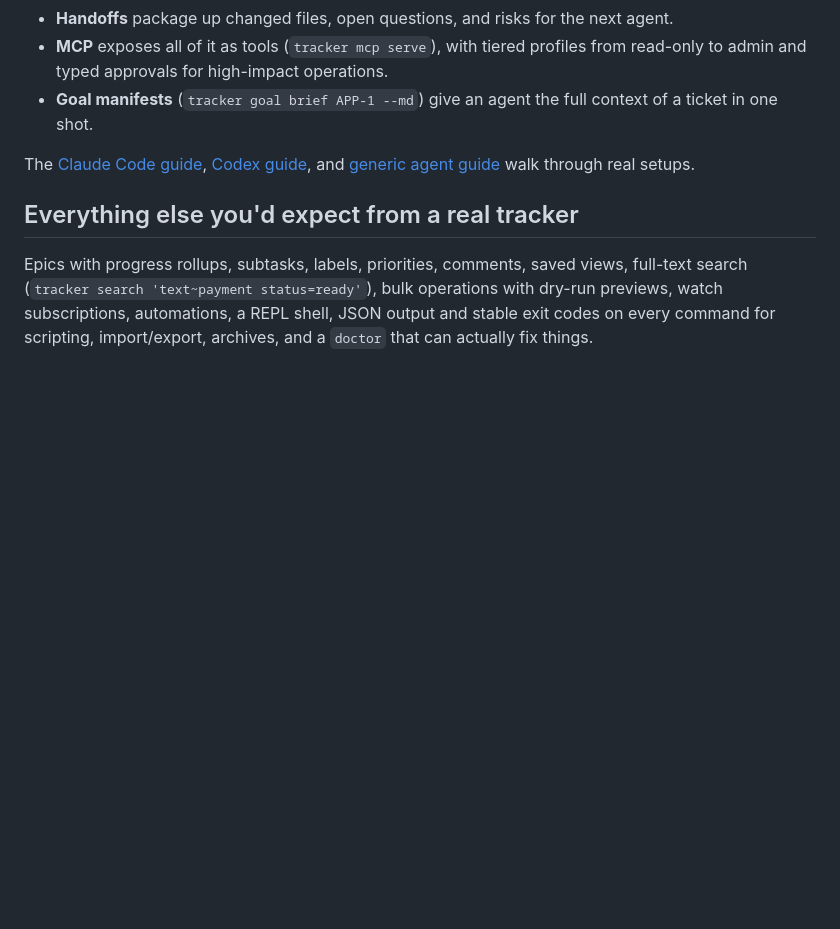
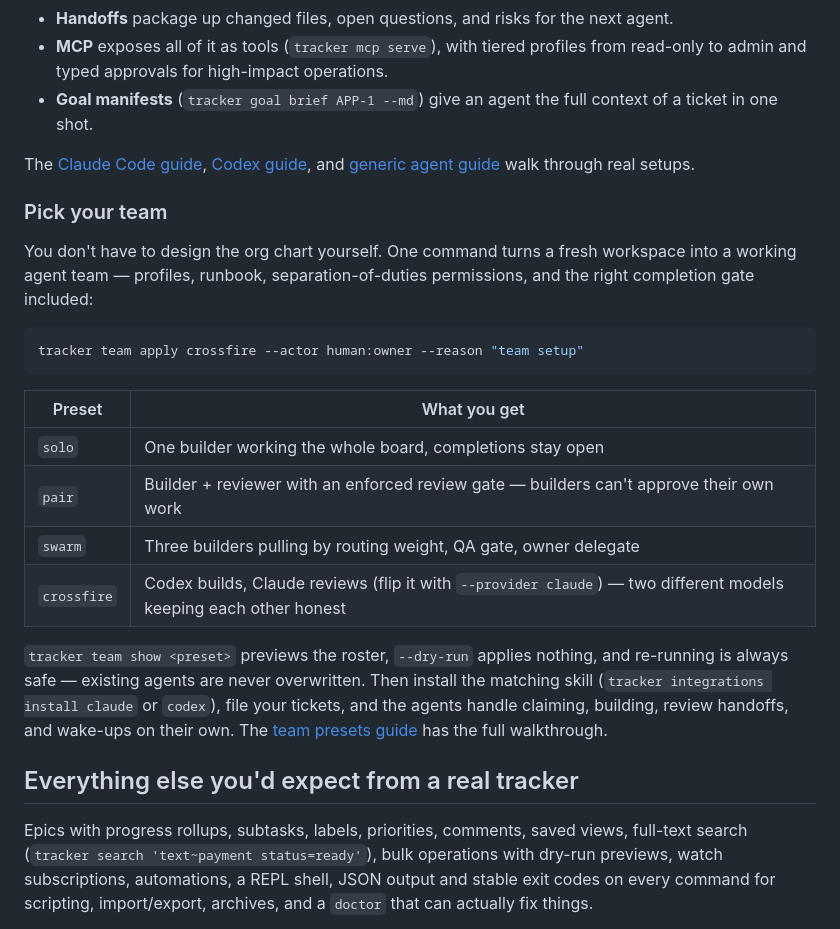
Before and after one commit to myrrazor/atlas-tasker, a Markdown page: README.md, the part around the change. GitHub-like rendering; blank space fills up the shorter version.

Commit message:
docs: pick-your-team section and team presets guide

````diff
--- a/README.md
+++ b/README.md
@@ -82,6 +82,23 @@ Around that core, agents get the full delivery loop:
 
 The [Claude Code guide](docs/guides/claude-code.md), [Codex guide](docs/guides/codex.md), and [generic agent guide](docs/guides/generic-agent.md) walk through real setups.
 
+### Pick your team
+
+You don't have to design the org chart yourself. One command turns a fresh workspace into a working agent team — profiles, runbook, separation-of-duties permissions, and the right completion gate included:
+
+```bash
+tracker team apply crossfire --actor human:owner --reason "team setup"
+```
+
+| Preset | What you get |
+|---|---|
+| `solo` | One builder working the whole board, completions stay open |
+| `pair` | Builder + reviewer with an enforced review gate — builders can't approve their own work |
+| `swarm` | Three builders pulling by routing weight, QA gate, owner delegate |
+| `crossfire` | Codex builds, Claude reviews (flip it with `--provider claude`) — two different models keeping each other honest |
+
+`tracker team show <preset>` previews the roster, `--dry-run` applies nothing, and re-running is always safe — existing agents are never overwritten. Then install the matching skill (`tracker integrations install claude` or `codex`), file your tickets, and the agents handle claiming, building, review handoffs, and wake-ups on their own. The [team presets guide](docs/guides/team-presets.md) has the full walkthrough.
+
 ## Everything else you'd expect from a real tracker
 
 Epics with progress rollups, subtasks, labels, priorities, comments, saved views, full-text search (`tracker search 'text~payment status=ready'`), bulk operations with dry-run previews, watch subscriptions, automations, a REPL shell, JSON output and stable exit codes on every command for scripting, import/export, archives, and a `doctor` that can actually fix things.
````
Also changed, not shown: CHANGELOG.md (+2 -0 lines), docs/guides/team-presets.md (added, +31 -0 lines).
